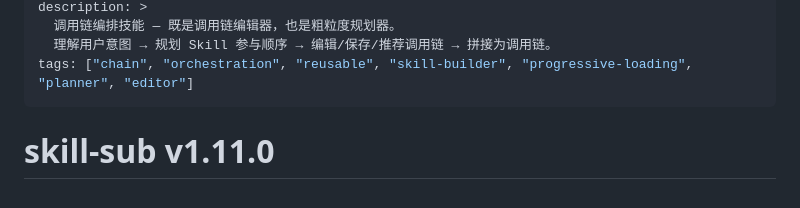
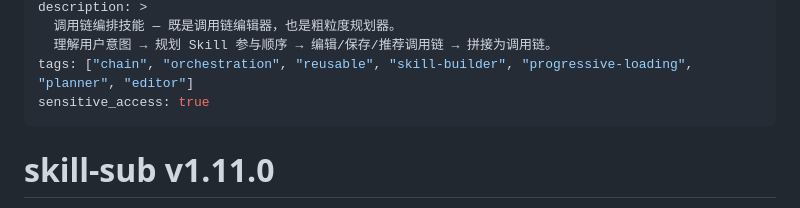
Before and after one commit to Ldxs001/workbuddy-skills, a Markdown page: skills/skill-sub/SKILL.md, the part around the change. Drawn GitHub-style.

Commit message:
feat: sync skill-sub v1.11.0

```diff
--- a/skills/skill-sub/SKILL.md
+++ b/skills/skill-sub/SKILL.md
@@ -7,6 +7,7 @@ description: >
   调用链编排技能 — 既是调用链编辑器，也是粗粒度规划器。
   理解用户意图 → 规划 Skill 参与顺序 → 编辑/保存/推荐调用链 → 拼接为调用链。
 tags: ["chain", "orchestration", "reusable", "skill-builder", "progressive-loading", "planner", "editor"]
+sensitive_access: true
 ---
 
 # skill-sub v1.11.0
```
